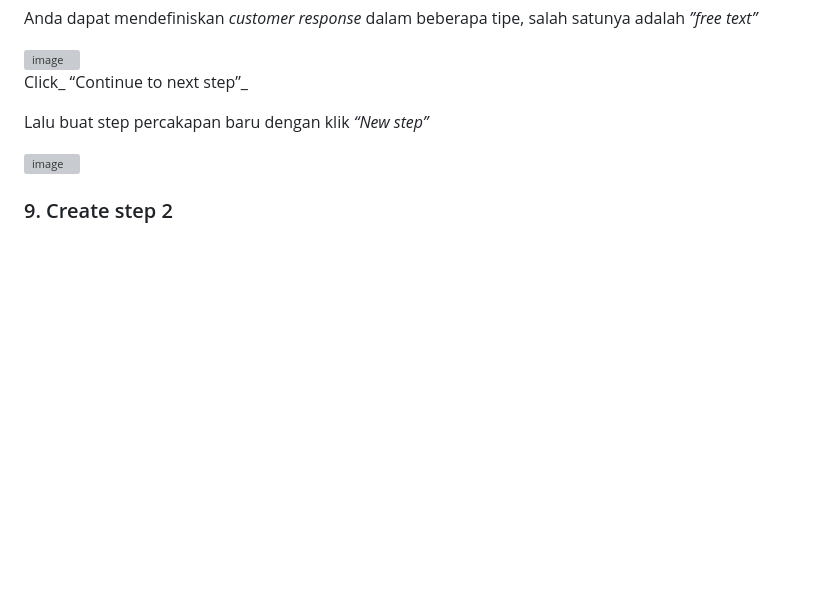
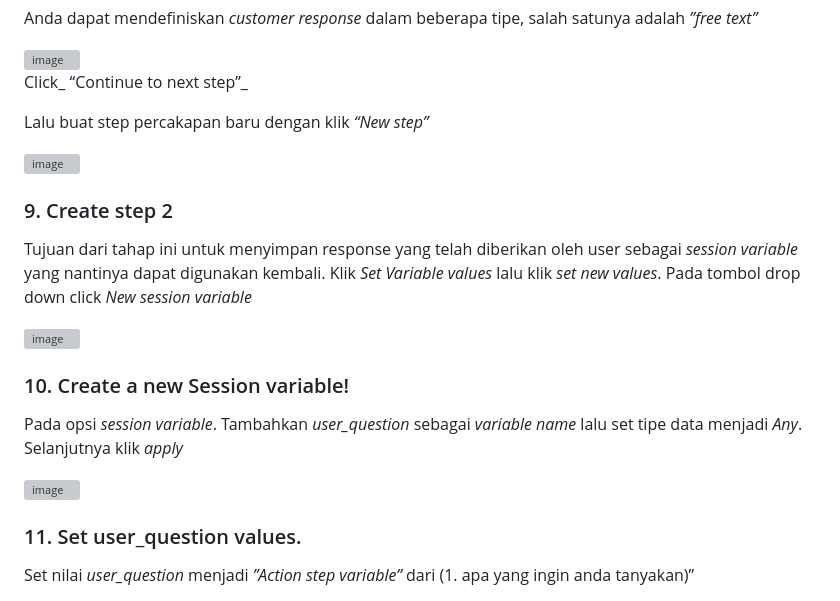
Before and after one commit to Client-Engineering-Indonesia/watsonx-incubation-2024-May, a Markdown page: Lab - Enterprise RAG with watsonx Platform/setup-watsonx-assistant.md, the part around one of its changes. Drawn GitHub-style; blank space fills up the shorter version; grey boxes are pictures that could not be loaded.

```diff
--- a/Lab - Enterprise RAG with watsonx Platform/setup-watsonx-assistant.md
+++ b/Lab - Enterprise RAG with watsonx Platform/setup-watsonx-assistant.md
@@ -56,3 +56,18 @@ Lalu buat step percakapan baru dengan klik _“New step”_
 
 
 ### 9. Create step 2
+
+Tujuan dari tahap ini untuk menyimpan response yang telah diberikan oleh user sebagai _session variable_ yang nantinya dapat digunakan kembali. Klik _Set Variable values_ lalu klik _set new values_. Pada tombol drop down click _New session variable_
+
+<img width="247" alt="image" src="https://github.com/Client-Engineering-Indonesia/watsonx-incubation-2/assets/105551267/c327344f-aef2-4ecf-a4c6-c2ebae7ec9c9">
+
+### 10. Create a new Session variable!
+
+Pada opsi _session variable_. Tambahkan _user_question_ sebagai _variable name_ lalu set tipe data menjadi _Any_. Selanjutnya klik _apply_
+
+<img width="188" alt="image" src="https://github.com/Client-Engineering-Indonesia/watsonx-incubation-2/assets/105551267/d1b55ff6-a957-45c3-9f24-d60715cb7d43">
+
+### 11. Set user_question values.
+
+Set nilai _user_question_ menjadi _”Action step variable”_ dari (1. apa yang ingin anda tanyakan)”
+
```
Also changed, not shown: other parts of Lab - Enterprise RAG with watsonx Platform/setup-watsonx-assistant.md (+6 -1 lines).
